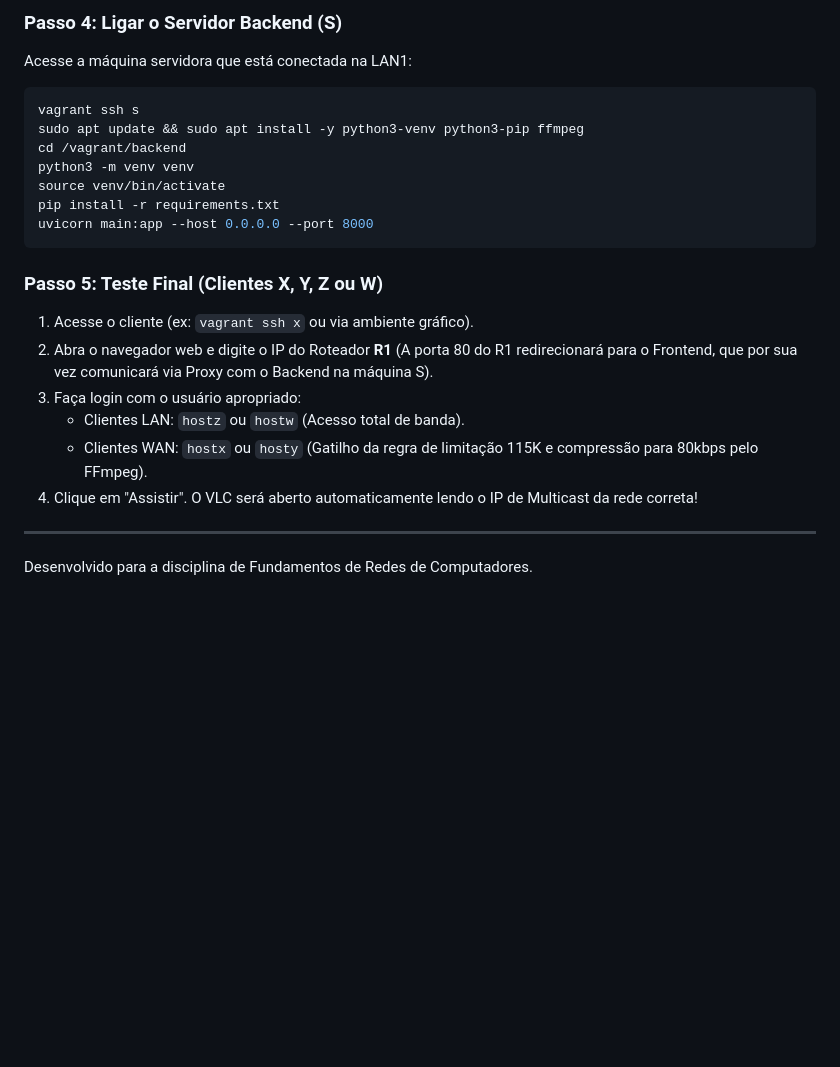
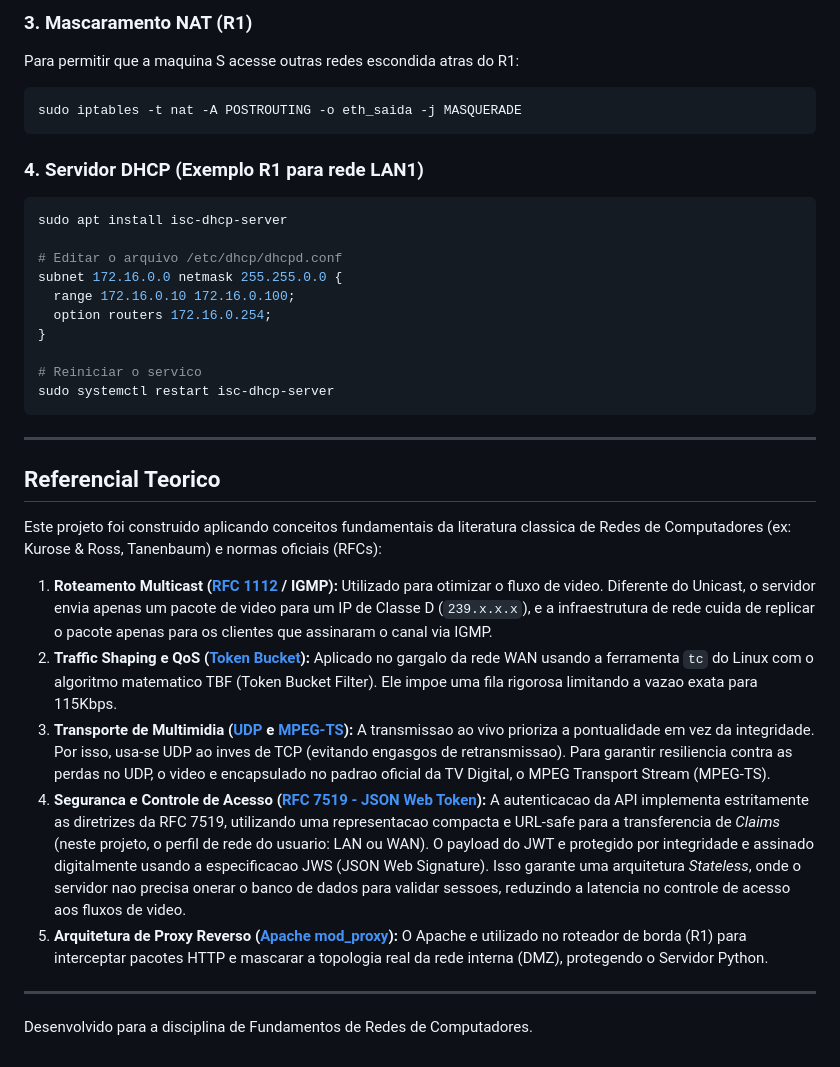
Before and after one commit to daviegito/iptv_mini_frc, a Markdown page: README.md, the part around one of its changes. GitHub-like rendering; blank space fills up the shorter version.

````diff
--- a/README.md
+++ b/README.md
@@ -41,24 +75,36 @@ sudo systemctl reload apache2
 ```
 
-### Passo 4: Ligar o Servidor Backend (S)
-Acesse a máquina servidora que está conectada na LAN1:
+### 3. Mascaramento NAT (R1)
+Para permitir que a maquina S acesse outras redes escondida atras do R1:
 ```bash
-vagrant ssh s
-sudo apt update && sudo apt install -y python3-venv python3-pip ffmpeg
-cd /vagrant/backend
-python3 -m venv venv
-source venv/bin/activate
-pip install -r requirements.txt
-uvicorn main:app --host 0.0.0.0 --port 8000
+sudo iptables -t nat -A POSTROUTING -o eth_saida -j MASQUERADE
 ```
 
-### Passo 5: Teste Final (Clientes X, Y, Z ou W)
-1. Acesse o cliente (ex: `vagrant ssh x` ou via ambiente gráfico).
-2. Abra o navegador web e digite o IP do Roteador **R1** (A porta 80 do R1 redirecionará para o Frontend, que por sua vez comunicará via Proxy com o Backend na máquina S).
-3. Faça login com o usuário apropriado:
-   - Clientes LAN: `hostz` ou `hostw` (Acesso total de banda).
-   - Clientes WAN: `hostx` ou `hosty` (Gatilho da regra de limitação 115K e compressão para 80kbps pelo FFmpeg).
-4. Clique em "Assistir". O VLC será aberto automaticamente lendo o IP de Multicast da rede correta!
+### 4. Servidor DHCP (Exemplo R1 para rede LAN1)
+```bash
+sudo apt install isc-dhcp-server
+
+# Editar o arquivo /etc/dhcp/dhcpd.conf
+subnet 172.16.0.0 netmask 255.255.0.0 {
+  range 172.16.0.10 172.16.0.100;
+  option routers 172.16.0.254;
+}
+
+# Reiniciar o servico
+sudo systemctl restart isc-dhcp-server
+```
+
+---
+
+## Referencial Teorico
+
+Este projeto foi construido aplicando conceitos fundamentais da literatura classica de Redes de Computadores (ex: Kurose & Ross, Tanenbaum) e normas oficiais (RFCs):
+
+1. **Roteamento Multicast ([RFC 1112](https://datatracker.ietf.org/doc/html/rfc1112) / IGMP):** Utilizado para otimizar o fluxo de video. Diferente do Unicast, o servidor envia apenas um pacote de video para um IP de Classe D (`239.x.x.x`), e a infraestrutura de rede cuida de replicar o pacote apenas para os clientes que assinaram o canal via IGMP.
+2. **Traffic Shaping e QoS ([Token Bucket](https://man7.org/linux/man-pages/man8/tc-tbf.8.html)):** Aplicado no gargalo da rede WAN usando a ferramenta `tc` do Linux com o algoritmo matematico TBF (Token Bucket Filter). Ele impoe uma fila rigorosa limitando a vazao exata para 115Kbps.
+3. **Transporte de Multimidia ([UDP](https://datatracker.ietf.org/doc/html/rfc768) e [MPEG-TS](https://en.wikipedia.org/wiki/MPEG_transport_stream)):** A transmissao ao vivo prioriza a pontualidade em vez da integridade. Por isso, usa-se UDP ao inves de TCP (evitando engasgos de retransmissao). Para garantir resiliencia contra as perdas no UDP, o video e encapsulado no padrao oficial da TV Digital, o MPEG Transport Stream (MPEG-TS).
+4. **Seguranca e Controle de Acesso ([RFC 7519 - JSON Web Token](https://datatracker.ietf.org/doc/html/rfc7519)):** A autenticacao da API implementa estritamente as diretrizes da RFC 7519, utilizando uma representacao compacta e URL-safe para a transferencia de *Claims* (neste projeto, o perfil de rede do usuario: LAN ou WAN). O payload do JWT e protegido por integridade e assinado digitalmente usando a especificacao JWS (JSON Web Signature). Isso garante uma arquitetura *Stateless*, onde o servidor nao precisa onerar o banco de dados para validar sessoes, reduzindo a latencia no controle de acesso aos fluxos de video.
+5. **Arquitetura de Proxy Reverso ([Apache mod_proxy](https://httpd.apache.org/docs/2.4/mod/mod_proxy.html)):** O Apache e utilizado no roteador de borda (R1) para interceptar pacotes HTTP e mascarar a topologia real da rede interna (DMZ), protegendo o Servidor Python.
 
 ---
 Desenvolvido para a disciplina de Fundamentos de Redes de Computadores.
````
Also changed, not shown: other parts of README.md (+57 -23 lines).
